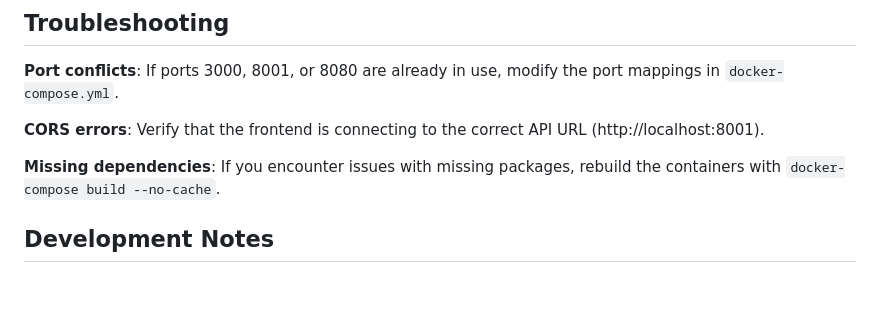
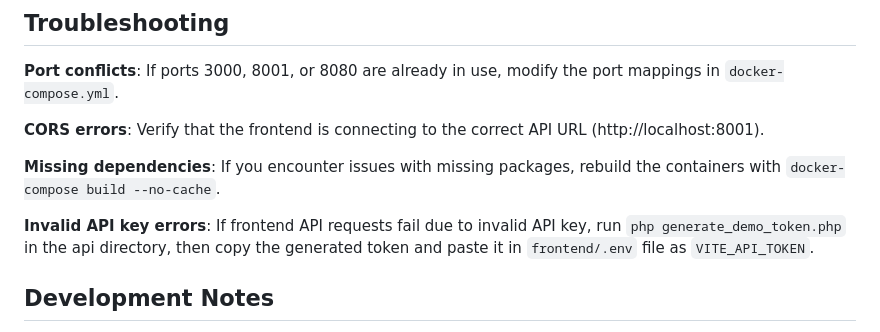
Before and after one commit to ismayil-dev/web-traffic-tracker, a Markdown page: README.md, the part around the change. Drawn GitHub-style; blank space fills up the shorter version.

Commit message:
Update Readme troubleshooting section to handle invalid api key errors

```diff
--- a/README.md
+++ b/README.md
@@ -126,6 +126,8 @@ The system uses MySQL with the following main tables:
 
 **Missing dependencies**: If you encounter issues with missing packages, rebuild the containers with `docker-compose build --no-cache`.
 
+**Invalid API key errors**: If frontend API requests fail due to invalid API key, run `php generate_demo_token.php` in the api directory, then copy the generated token and paste it in `frontend/.env` file as `VITE_API_TOKEN`.
+
 ## Development Notes
 
 The application is designed for development with Docker. All services restart automatically on failure, and configuration changes can be made by editing the respective `.env` files.
```
